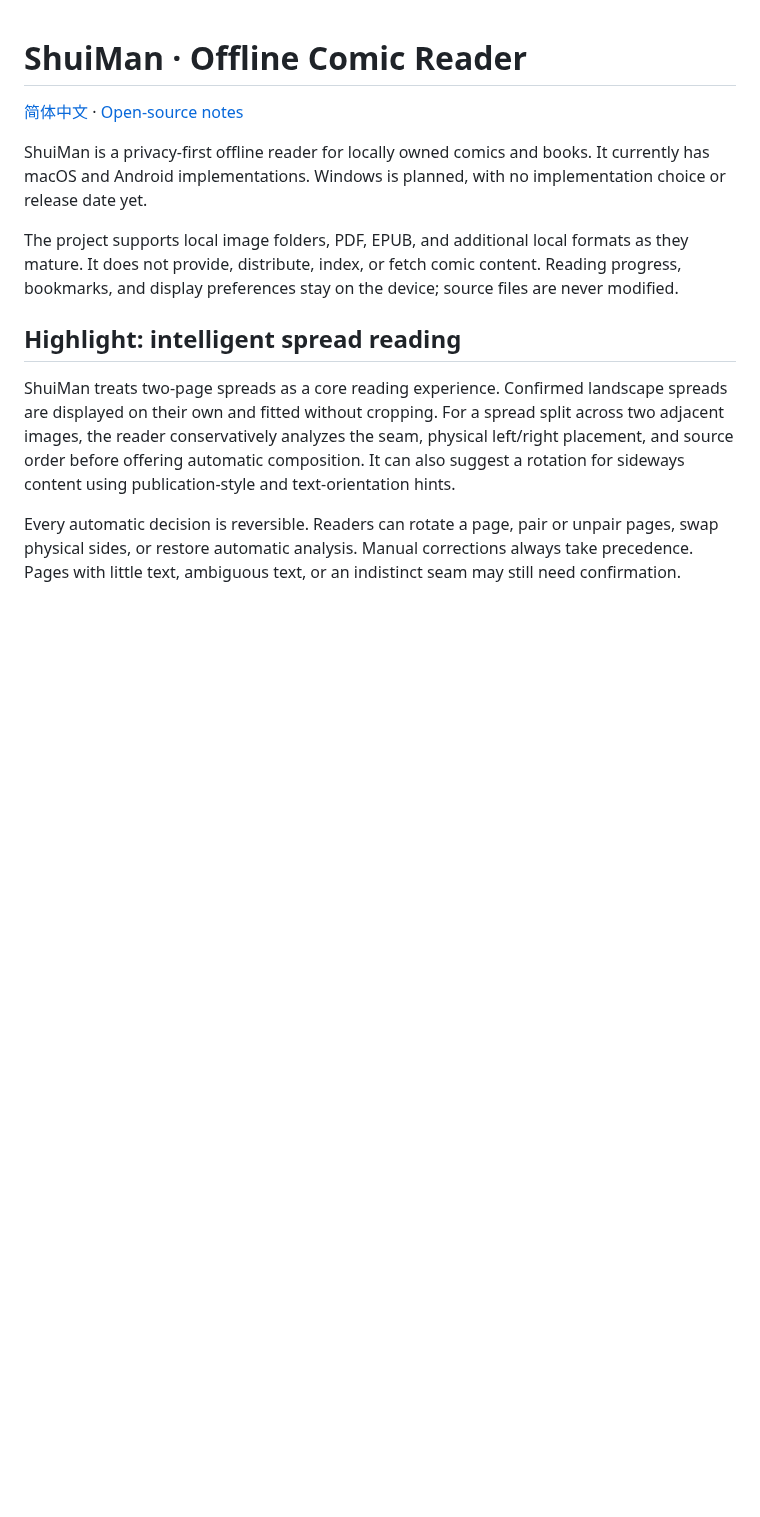
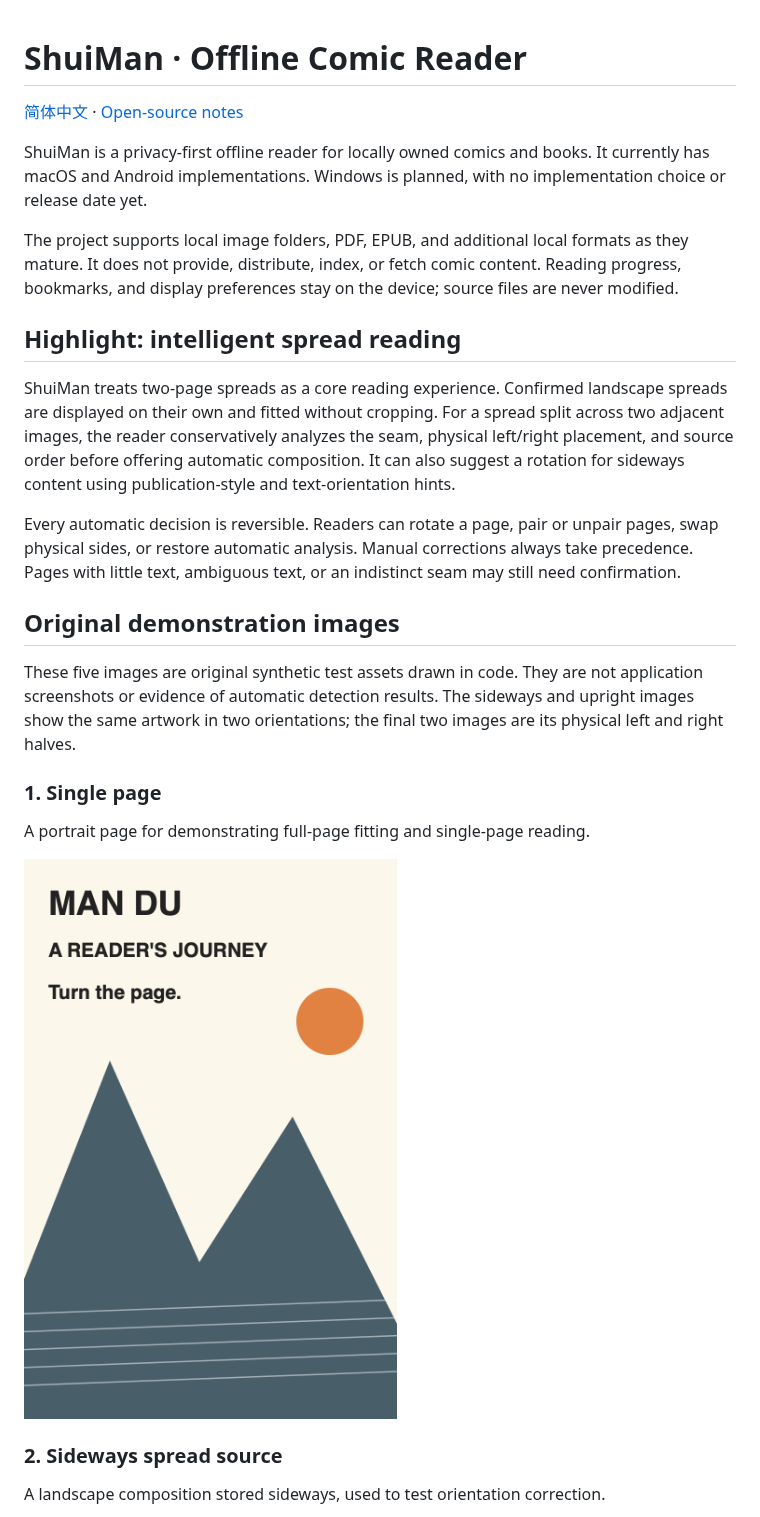
Before and after one commit to dashuipaoyihuier/ShuiMan-, a Markdown page: README.en.md, the part around one of its changes. Drawn GitHub-style; pictures changed too: docs/images/01-single-page.png (added); blank space fills up the shorter version.

Commit message:
Add original demonstration images to bilingual READMEs

```diff
--- a/README.en.md
+++ b/README.en.md
@@ -11,3 +11,18 @@ The project supports local image folders, PDF, EPUB, and additional local format
 ShuiMan treats two-page spreads as a core reading experience. Confirmed landscape spreads are displayed on their own and fitted without cropping. For a spread split across two adjacent images, the reader conservatively analyzes the seam, physical left/right placement, and source order before offering automatic composition. It can also suggest a rotation for sideways content using publication-style and text-orientation hints.
 
 Every automatic decision is reversible. Readers can rotate a page, pair or unpair pages, swap physical sides, or restore automatic analysis. Manual corrections always take precedence. Pages with little text, ambiguous text, or an indistinct seam may still need confirmation.
+
+## Original demonstration images
+
+These five images are original synthetic test assets drawn in code. They are not application screenshots or evidence of automatic detection results. The sideways and upright images show the same artwork in two orientations; the final two images are its physical left and right halves.
+
+### 1. Single page
+
+A portrait page for demonstrating full-page fitting and single-page reading.
+
+![Original portrait page](docs/images/01-single-page.png)
+
+### 2. Sideways spread source
+
+A landscape composition stored sideways, used to test orientation correction.
+
```
Also changed, not shown: other parts of README.en.md (+19 -0 lines), README.md (+34 -0 lines), docs/images/02-sideways-spread-source.png (added), docs/images/03-landscape-spread.png (added), docs/images/04-paired-spread-left.png (added), docs/images/05-paired-spread-right.png (added), 1 other file.
